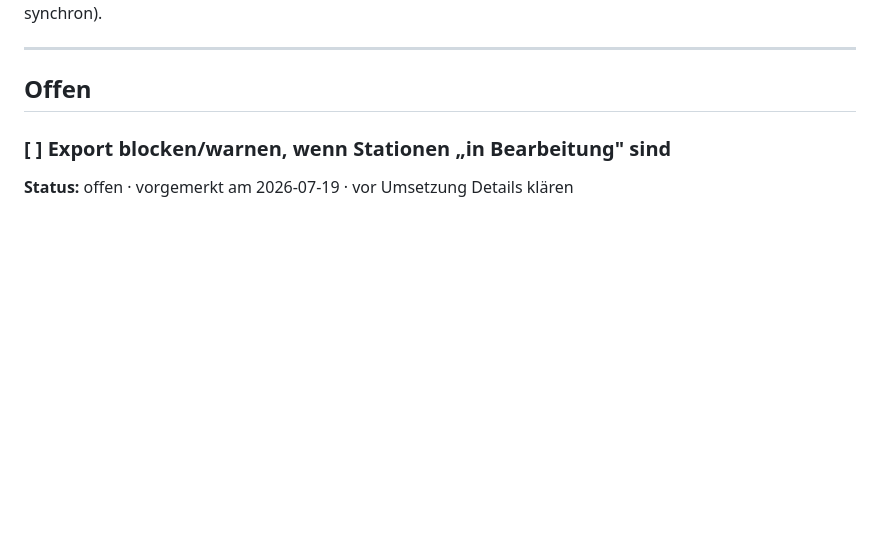
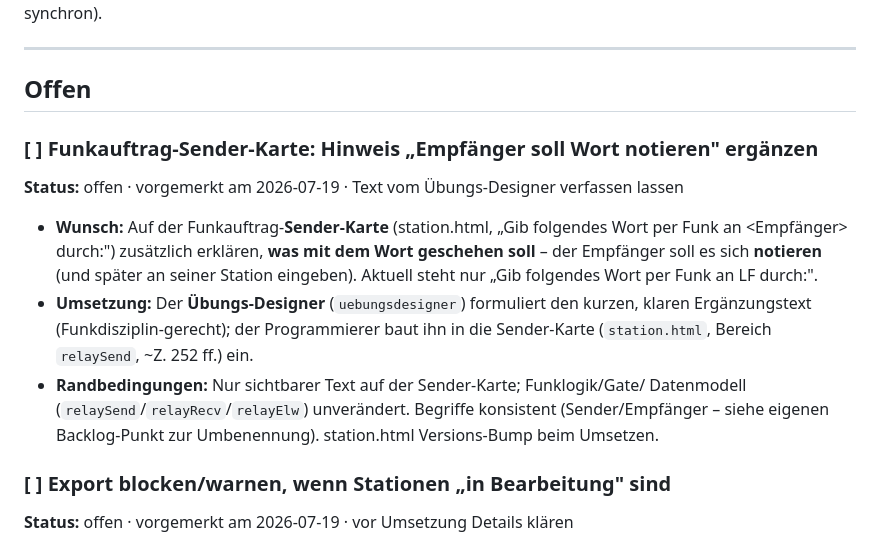
Before and after one commit to Daniel911211/Funkuebung, a Markdown page: BACKLOG.md, the part around the change. Drawn GitHub-style; blank space fills up the shorter version.

Commit message:
Backlog: Funkauftrag-Sender-Karte um Notier-Hinweis ergänzen (Text vom Designer)
Vom Nutzer vorgemerkt: Sender-Karte soll erklären, dass der Empfänger das
Wort notieren soll; Übungs-Designer verfasst den Text. Reine Doku.

https://claude.ai/code/session_01LnitPbN8NCp9JZTaP6RRaX

```diff
--- a/BACKLOG.md
+++ b/BACKLOG.md
@@ -8,6 +8,22 @@ ohnehin geplanten Patch. Versionsregel beim Umsetzen entsprechend anwenden
 ---
 
 ## Offen
+
+### [ ] Funkauftrag-Sender-Karte: Hinweis „Empfänger soll Wort notieren" ergänzen
+
+**Status:** offen · vorgemerkt am 2026-07-19 · Text vom Übungs-Designer verfassen lassen
+
+- **Wunsch:** Auf der Funkauftrag-**Sender-Karte** (station.html, „Gib folgendes Wort
+  per Funk an <Empfänger> durch:") zusätzlich erklären, **was mit dem Wort geschehen
+  soll** – der Empfänger soll es sich **notieren** (und später an seiner Station
+  eingeben). Aktuell steht nur „Gib folgendes Wort per Funk an LF durch:".
+- **Umsetzung:** Der **Übungs-Designer** (`uebungsdesigner`) formuliert den kurzen,
+  klaren Ergänzungstext (Funkdisziplin-gerecht); der Programmierer baut ihn in die
+  Sender-Karte (`station.html`, Bereich `relaySend`, ~Z. 252 ff.) ein.
+- **Randbedingungen:** Nur sichtbarer Text auf der Sender-Karte; Funklogik/Gate/
+  Datenmodell (`relaySend`/`relayRecv`/`relayElw`) unverändert. Begriffe konsistent
+  (Sender/Empfänger – siehe eigenen Backlog-Punkt zur Umbenennung). station.html
+  Versions-Bump beim Umsetzen.
 
 ### [ ] Export blocken/warnen, wenn Stationen „in Bearbeitung" sind
 
```
